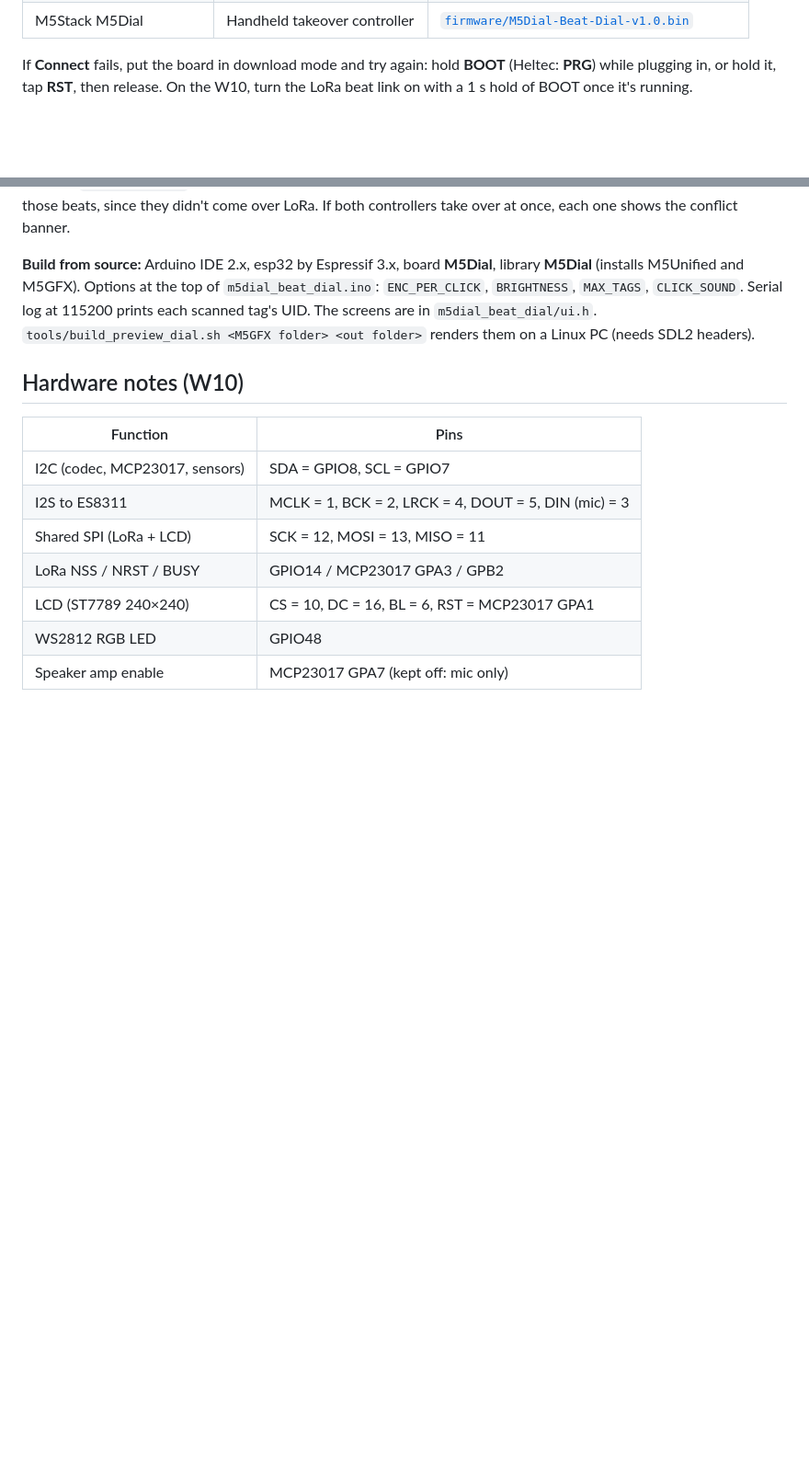
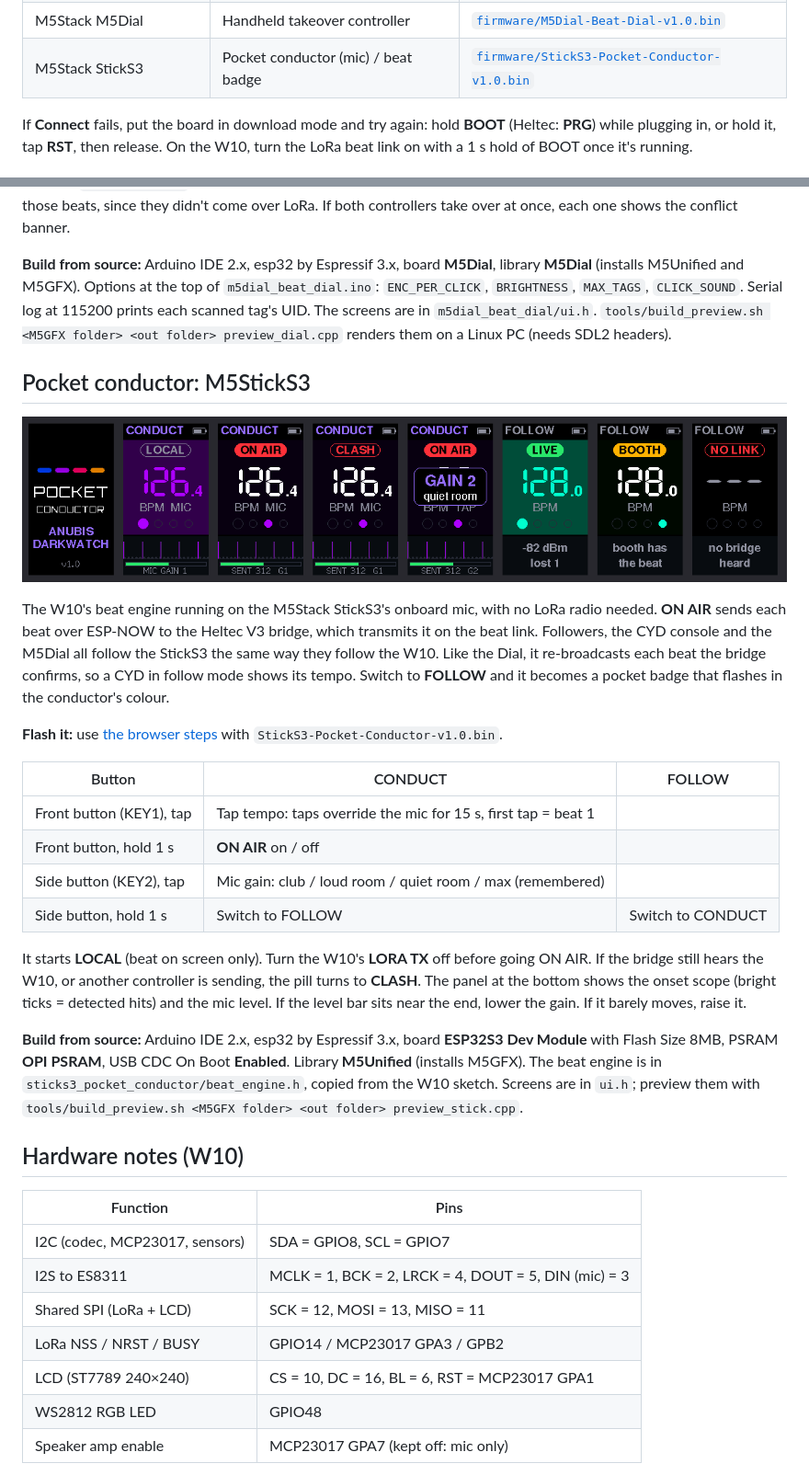
Before and after one commit to anubisdarkwatch/Beat-Commander, a Markdown page: README.md, 2 parts joined by grey strips. Shown at 92% size. GitHub-like rendering; pictures changed too: docs/stick-screens.png (added); blank space fills up the shorter version.

```diff
--- a/README.md
+++ b/README.md
@@ -29,6 +29,7 @@ Every board in the system has a ready-made `.bin`. Chrome or Edge on desktop:
 | Heltec WiFi LoRa 32 V3 | Bridge for the booth console | [`firmware/Beat-Bridge-HeltecV3-v1.0.bin`](firmware/Beat-Bridge-HeltecV3-v1.0.bin) |
 | CYD (ESP32-2432S028R) | Booth console | [`firmware/CYD-Beat-Console-v1.0.2.bin`](firmware/CYD-Beat-Console-v1.0.2.bin) |
 | M5Stack M5Dial | Handheld takeover controller | [`firmware/M5Dial-Beat-Dial-v1.0.bin`](firmware/M5Dial-Beat-Dial-v1.0.bin) |
+| M5Stack StickS3 | Pocket conductor (mic) / beat badge | [`firmware/StickS3-Pocket-Conductor-v1.0.bin`](firmware/StickS3-Pocket-Conductor-v1.0.bin) |
 
 If **Connect** fails, put the board in download mode and try again: hold **BOOT** (Heltec: **PRG**) while
 plugging in, or hold it, tap **RST**, then release. On the W10, turn the LoRa beat link on with a 1 s hold of
@@ -219,7 +220,37 @@ shows the conflict banner.
 **Build from source:** Arduino IDE 2.x, esp32 by Espressif 3.x, board **M5Dial**, library **M5Dial** (installs
 M5Unified and M5GFX). Options at the top of `m5dial_beat_dial.ino`: `ENC_PER_CLICK`, `BRIGHTNESS`, `MAX_TAGS`,
 `CLICK_SOUND`. Serial log at 115200 prints each scanned tag's UID. The screens are in `m5dial_beat_dial/ui.h`.
-`tools/build_preview_dial.sh <M5GFX folder> <out folder>` renders them on a Linux PC (needs SDL2 headers).
+`tools/build_preview.sh <M5GFX folder> <out folder> preview_dial.cpp` renders them on a Linux PC (needs SDL2 headers).
+
+## Pocket conductor: M5StickS3
+
+![Pocket Conductor screens](docs/stick-screens.png)
+
+The W10's beat engine running on the M5Stack StickS3's onboard mic, with no LoRa radio needed. **ON AIR** sends
+each beat over ESP-NOW to the Heltec V3 bridge, which transmits it on the beat link. Followers, the CYD
+console and the M5Dial all follow the StickS3 the same way they follow the W10. Like the Dial, it re-broadcasts each beat the bridge confirms,
+so a CYD in follow mode shows its tempo. Switch to **FOLLOW** and it becomes a pocket badge that flashes in the
+conductor's colour.
+
+**Flash it:** use [the browser steps](#flash-it-from-the-browser-no-arduino-ide) with
+`StickS3-Pocket-Conductor-v1.0.bin`.
+
+| Button | CONDUCT | FOLLOW |
+|---|---|---|
+| Front button (KEY1), tap | Tap tempo: taps override the mic for 15 s, first tap = beat 1 | |
+| Front button, hold 1 s | **ON AIR** on / off | |
+| Side button (KEY2), tap | Mic gain: club / loud room / quiet room / max (remembered) | |
+| Side button, hold 1 s | Switch to FOLLOW | Switch to CONDUCT |
+
+It starts **LOCAL** (beat on screen only). Turn the W10's **LORA TX** off before going ON AIR. If the bridge still
+hears the W10, or another controller is sending, the pill turns to **CLASH**. The panel at the bottom shows the onset
+scope (bright ticks = detected hits) and the mic level. If the level bar sits near the end, lower the gain. If it barely
+moves, raise it.
+
+**Build from source:** Arduino IDE 2.x, esp32 by Espressif 3.x, board **ESP32S3 Dev Module** with Flash Size 8MB,
+PSRAM **OPI PSRAM**, USB CDC On Boot **Enabled**. Library **M5Unified** (installs M5GFX). The beat engine is in
+`sticks3_pocket_conductor/beat_engine.h`, copied from the W10 sketch. Screens are in `ui.h`; preview them with
+`tools/build_preview.sh <M5GFX folder> <out folder> preview_stick.cpp`.
 
 ## Hardware notes (W10)
 
```
Also changed, not shown: 12 other files.
